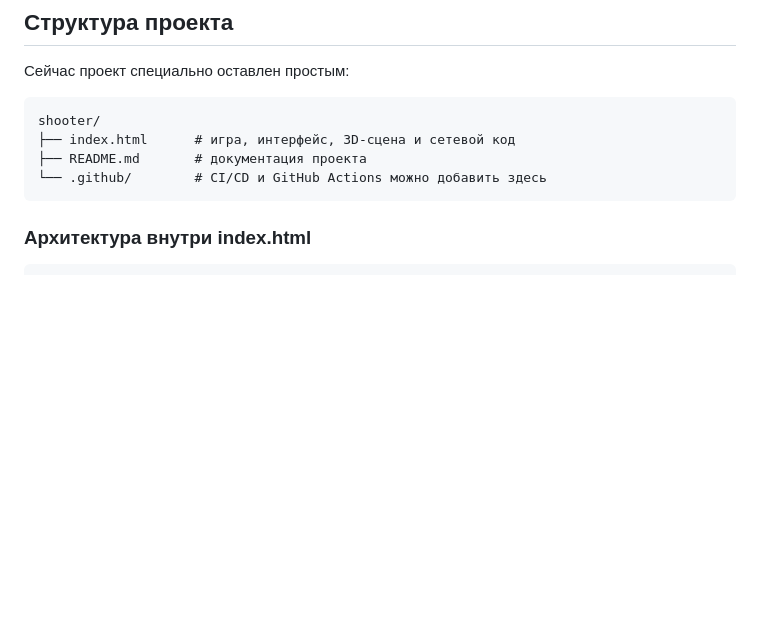
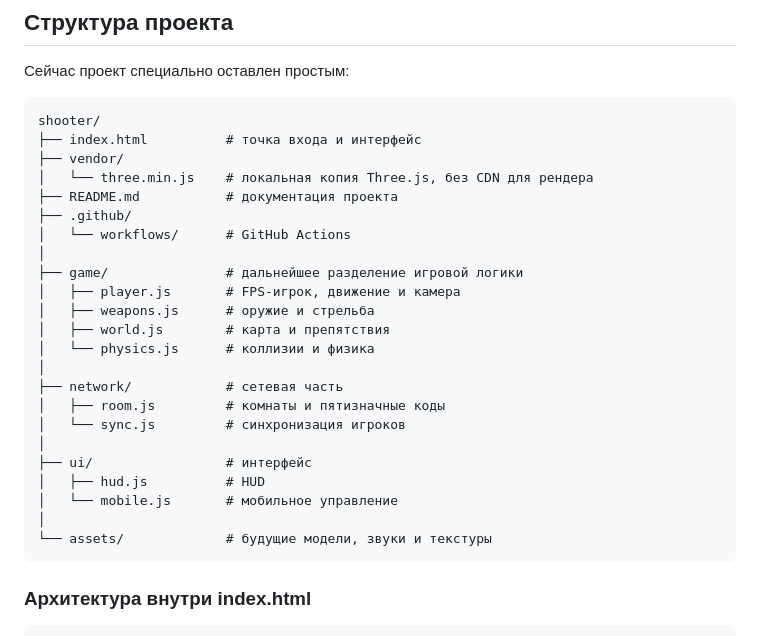
Before and after one commit to cuuw619-maker/shooter, a Markdown page: README.md, the part around the change. Drawn GitHub-style; blank space fills up the shorter version.

Commit message:
Expand project structure with local runtime and future modules

````diff
--- a/README.md
+++ b/README.md
@@ -63,9 +63,28 @@ PeerJS используется для сигнализации и устано
 
 ```text
 shooter/
-├── index.html      # игра, интерфейс, 3D-сцена и сетевой код
-├── README.md       # документация проекта
-└── .github/        # CI/CD и GitHub Actions можно добавить здесь
+├── index.html          # точка входа и интерфейс
+├── vendor/
+│   └── three.min.js    # локальная копия Three.js, без CDN для рендера
+├── README.md           # документация проекта
+├── .github/
+│   └── workflows/      # GitHub Actions
+│
+├── game/               # дальнейшее разделение игровой логики
+│   ├── player.js       # FPS-игрок, движение и камера
+│   ├── weapons.js      # оружие и стрельба
+│   ├── world.js        # карта и препятствия
+│   └── physics.js      # коллизии и физика
+│
+├── network/            # сетевая часть
+│   ├── room.js         # комнаты и пятизначные коды
+│   └── sync.js         # синхронизация игроков
+│
+├── ui/                 # интерфейс
+│   ├── hud.js          # HUD
+│   └── mobile.js       # мобильное управление
+│
+└── assets/             # будущие модели, звуки и текстуры
 ```
 
 ### Архитектура внутри index.html
````
